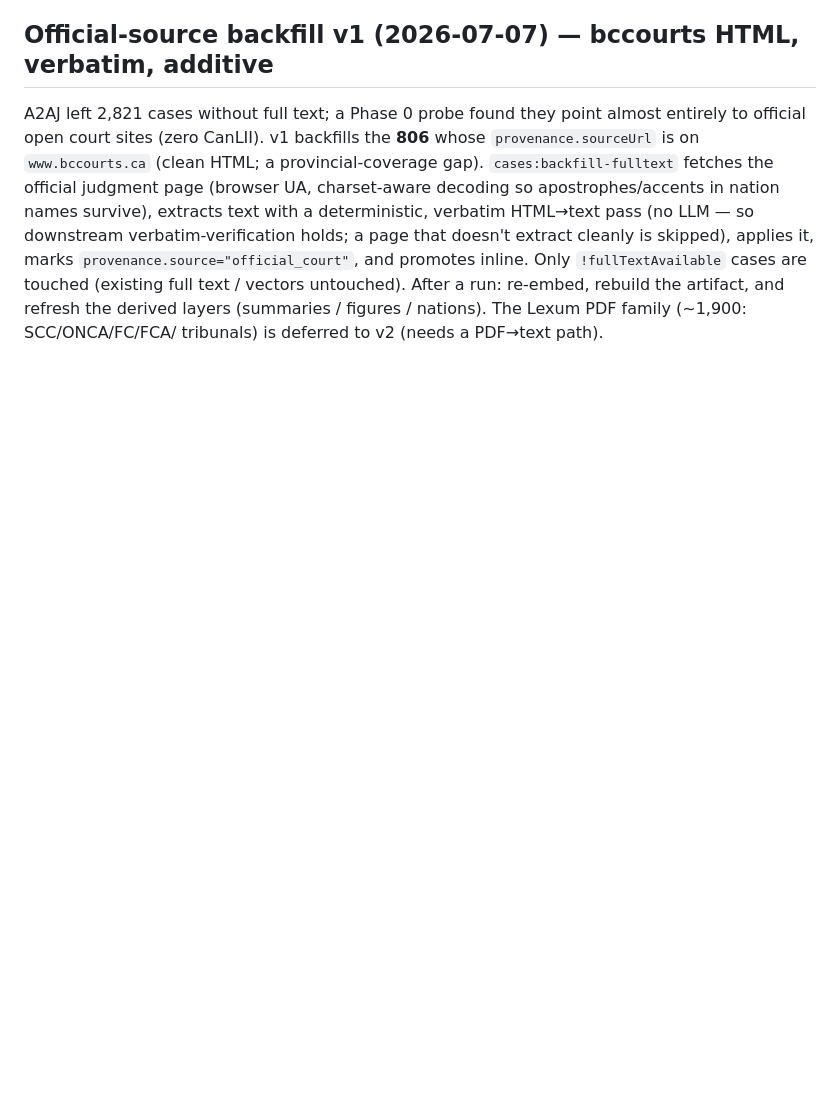
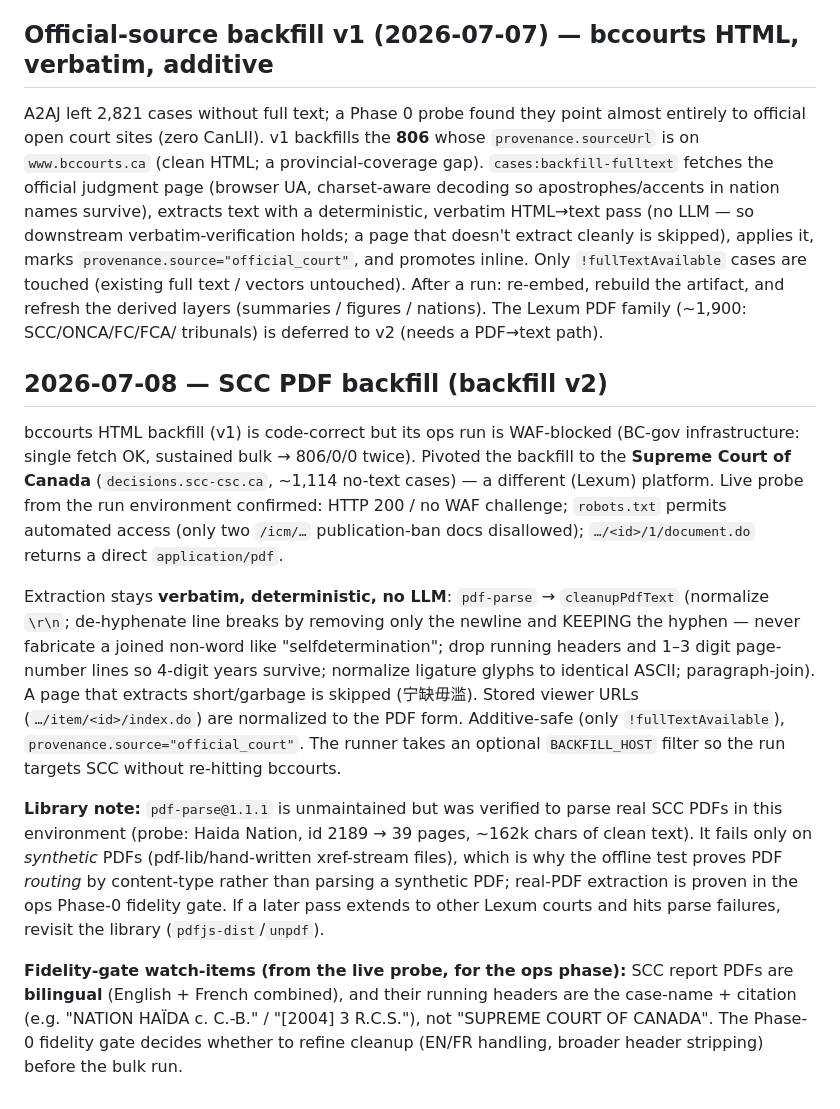
Before and after one commit to logisticPM/portal, a Markdown page: docs/research/2026-06-28-legal-corpus-construction-methodology.md, the part around the change. GitHub-like rendering; blank space fills up the shorter version.

Commit message:
docs(cases): methodology note for SCC PDF backfill (v2)

```diff
--- a/docs/research/2026-06-28-legal-corpus-construction-methodology.md
+++ b/docs/research/2026-06-28-legal-corpus-construction-methodology.md
@@ -160,3 +160,35 @@ applies it, marks `provenance.source="official_court"`, and promotes inline. Onl
 After a run: re-embed, rebuild the artifact, and refresh the derived layers
 (summaries / figures / nations). The Lexum PDF family (~1,900: SCC/ONCA/FC/FCA/
 tribunals) is deferred to v2 (needs a PDF→text path).
+
+## 2026-07-08 — SCC PDF backfill (backfill v2)
+
+bccourts HTML backfill (v1) is code-correct but its ops run is WAF-blocked (BC-gov
+infrastructure: single fetch OK, sustained bulk → 806/0/0 twice). Pivoted the backfill to
+the **Supreme Court of Canada** (`decisions.scc-csc.ca`, ~1,114 no-text cases) — a
+different (Lexum) platform. Live probe from the run environment confirmed: HTTP 200 / no
+WAF challenge; `robots.txt` permits automated access (only two `/icm/…` publication-ban
+docs disallowed); `…/<id>/1/document.do` returns a direct `application/pdf`.
+
+Extraction stays **verbatim, deterministic, no LLM**: `pdf-parse` → `cleanupPdfText`
+(normalize `\r\n`; de-hyphenate line breaks by removing only the newline and KEEPING the
+hyphen — never fabricate a joined non-word like "selfdetermination"; drop running headers
+and 1–3 digit page-number lines so 4-digit years survive; normalize ligature glyphs to
+identical ASCII; paragraph-join). A page that extracts short/garbage is skipped (宁缺毋滥).
+Stored viewer URLs (`…/item/<id>/index.do`) are normalized to the PDF form. Additive-safe
+(only `!fullTextAvailable`), `provenance.source="official_court"`. The runner takes an
+optional `BACKFILL_HOST` filter so the run targets SCC without re-hitting bccourts.
+
+**Library note:** `pdf-parse@1.1.1` is unmaintained but was verified to parse real SCC
+PDFs in this environment (probe: Haida Nation, id 2189 → 39 pages, ~162k chars of clean
+text). It fails only on *synthetic* PDFs (pdf-lib/hand-written xref-stream files), which
+is why the offline test proves PDF *routing* by content-type rather than parsing a
+synthetic PDF; real-PDF extraction is proven in the ops Phase-0 fidelity gate. If a later
+pass extends to other Lexum courts and hits parse failures, revisit the library
+(`pdfjs-dist`/`unpdf`).
+
+**Fidelity-gate watch-items (from the live probe, for the ops phase):** SCC report PDFs
+are **bilingual** (English + French combined), and their running headers are the
+case-name + citation (e.g. "NATION HAÏDA c. C.-B." / "[2004] 3 R.C.S."), not "SUPREME
+COURT OF CANADA". The Phase-0 fidelity gate decides whether to refine cleanup (EN/FR
+handling, broader header stripping) before the bulk run.
```
